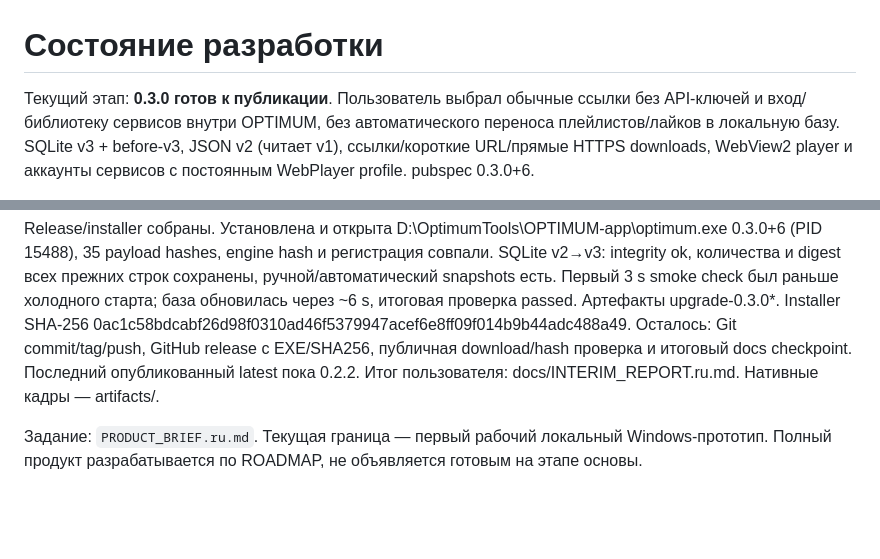
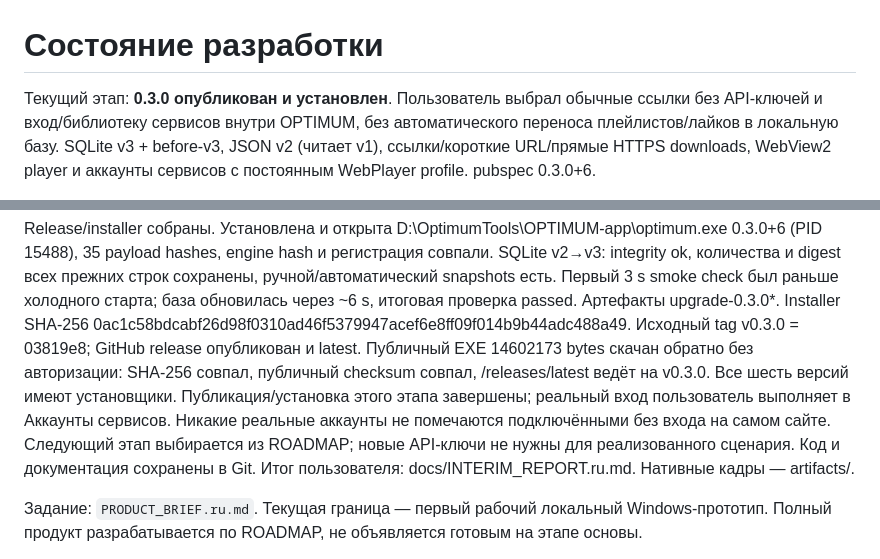
Before and after one commit to nobklop/OPTIMUM, a Markdown page: docs/SESSION.md, 2 parts joined by grey strips. Drawn GitHub-style; blank space fills up the shorter version.

Commit message:
Record installed 0.3.0 migration and verified public release

```diff
--- a/docs/SESSION.md
+++ b/docs/SESSION.md
@@ -1,6 +1,6 @@
 # Состояние разработки
 
-Текущий этап: **0.3.0 готов к публикации**. Пользователь выбрал обычные ссылки
+Текущий этап: **0.3.0 опубликован и установлен**. Пользователь выбрал обычные ссылки
 без API-ключей и вход/библиотеку сервисов внутри OPTIMUM, без автоматического переноса
 плейлистов/лайков в локальную базу. SQLite v3 + before-v3, JSON v2 (читает v1),
 ссылки/короткие URL/прямые HTTPS downloads, WebView2 player и аккаунты сервисов
@@ -20,8 +20,13 @@ SQLite v2→v3: integrity ok, количества и digest всех прежн
 ручной/автоматический snapshots есть. Первый 3 s smoke check был раньше холодного
 старта; база обновилась через ~6 s, итоговая проверка passed. Артефакты upgrade-0.3.0*.
 Installer SHA-256 0ac1c58bdcabf26d98f0310ad46f5379947acef6e8ff09f014b9b44adc488a49.
-Осталось: Git commit/tag/push, GitHub release с EXE/SHA256, публичная download/hash
-проверка и итоговый docs checkpoint. Последний опубликованный latest пока 0.2.2.
+Исходный tag v0.3.0 = 03819e8; GitHub release опубликован и latest.
+Публичный EXE 14602173 bytes скачан обратно без авторизации: SHA-256 совпал,
+публичный checksum совпал, /releases/latest ведёт на v0.3.0. Все шесть версий имеют
+установщики. Публикация/установка этого этапа завершены; реальный вход пользователь
+выполняет в Аккаунты сервисов. Никакие реальные аккаунты не помечаются подключёнными
+без входа на самом сайте. Следующий этап выбирается из ROADMAP; новые API-ключи
+не нужны для реализованного сценария. Код и документация сохранены в Git.
 Итог пользователя: docs/INTERIM_REPORT.ru.md. Нативные кадры — artifacts/.
 
 Задание: `PRODUCT_BRIEF.ru.md`. Текущая граница — первый рабочий локальный Windows-прототип.
```
Also changed, not shown: docs/INTERIM_REPORT.ru.md (+4 -0 lines), docs/VERIFICATION.md (+5 -0 lines).
